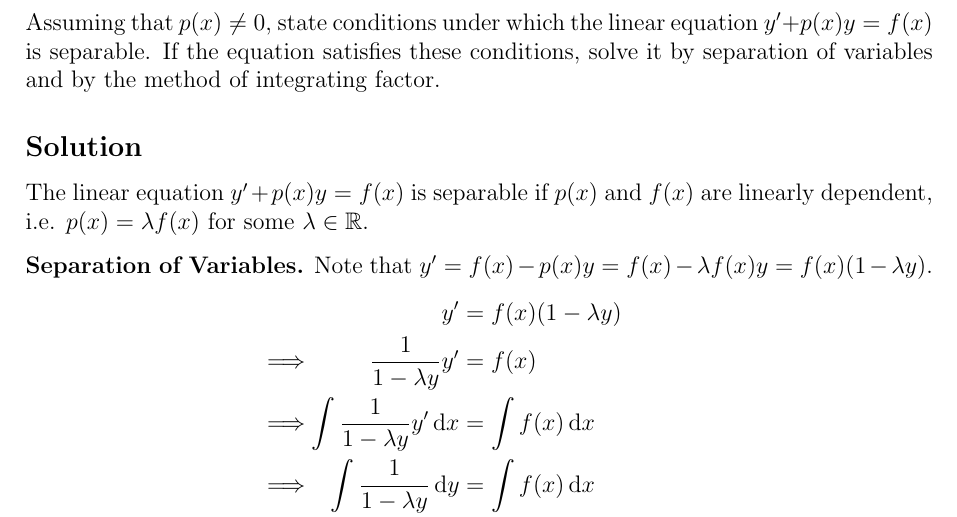
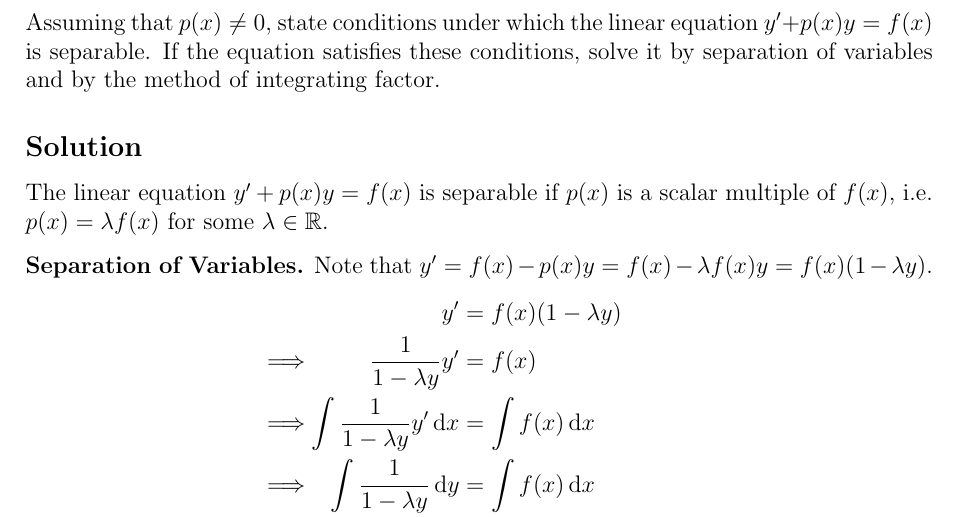
Before and after one commit to asdia0/TripleMath, a LaTeX problem sheet (Group B/Chapter B13/Tutorial B13/Tutorial B13.tex): part of page 7 of 23, cut so that both start at the same text. The pictures show the PDF file Group B/Chapter B13/Tutorial B13/Tutorial B13.pdf that the author committed with the source.

Commit message:
Edit T-B13

```diff
--- a/Group B/Chapter B13/Tutorial B13/Tutorial B13.tex
+++ b/Group B/Chapter B13/Tutorial B13/Tutorial B13.tex
@@ -155,7 +155,7 @@
         Assuming that $p(x) \neq 0$, state conditions under which the linear equation $y' + p(x) y = f(x)$ is separable. If the equation satisfies these conditions, solve it by separation of variables and by the method of integrating factor.
 
     \solution
-        The linear equation $y' + p(x) y = f(x)$ is separable if $p(x)$ and $f(x)$ are linearly dependent, i.e. $p(x) = \l f(x)$ for some $\l \in \R$.
+        The linear equation $y' + p(x) y = f(x)$ is separable if $p(x)$ is a scalar multiple of $f(x)$, i.e. $p(x) = \l f(x)$ for some $\l \in \R$.
 
         \textbf{Separation of Variables.} Note that $y' = f(x) - p(x) y = f(x) - \l f(x) y = f(x) (1 - \l y)$.
         \begin{alignat*}{2}
```
Also changed, not shown: Group B/Chapter B13/Tutorial B13/Tutorial B13.pdf.
